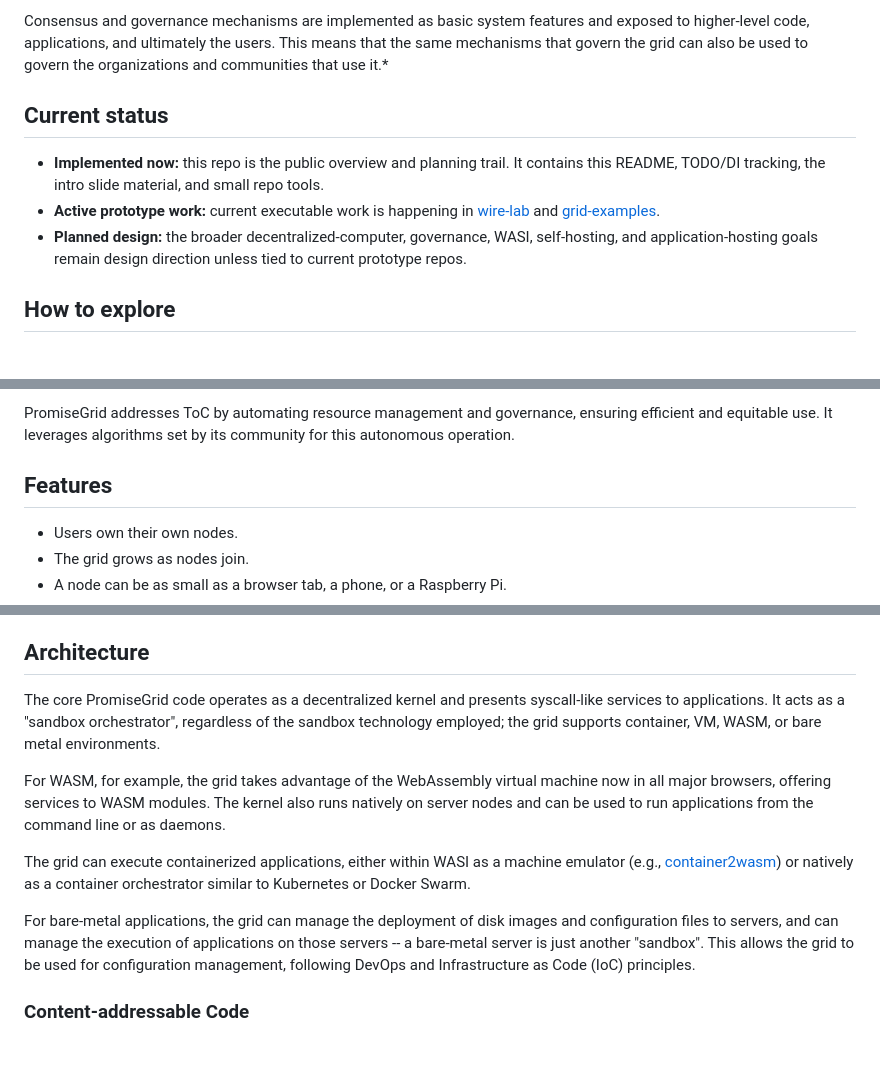
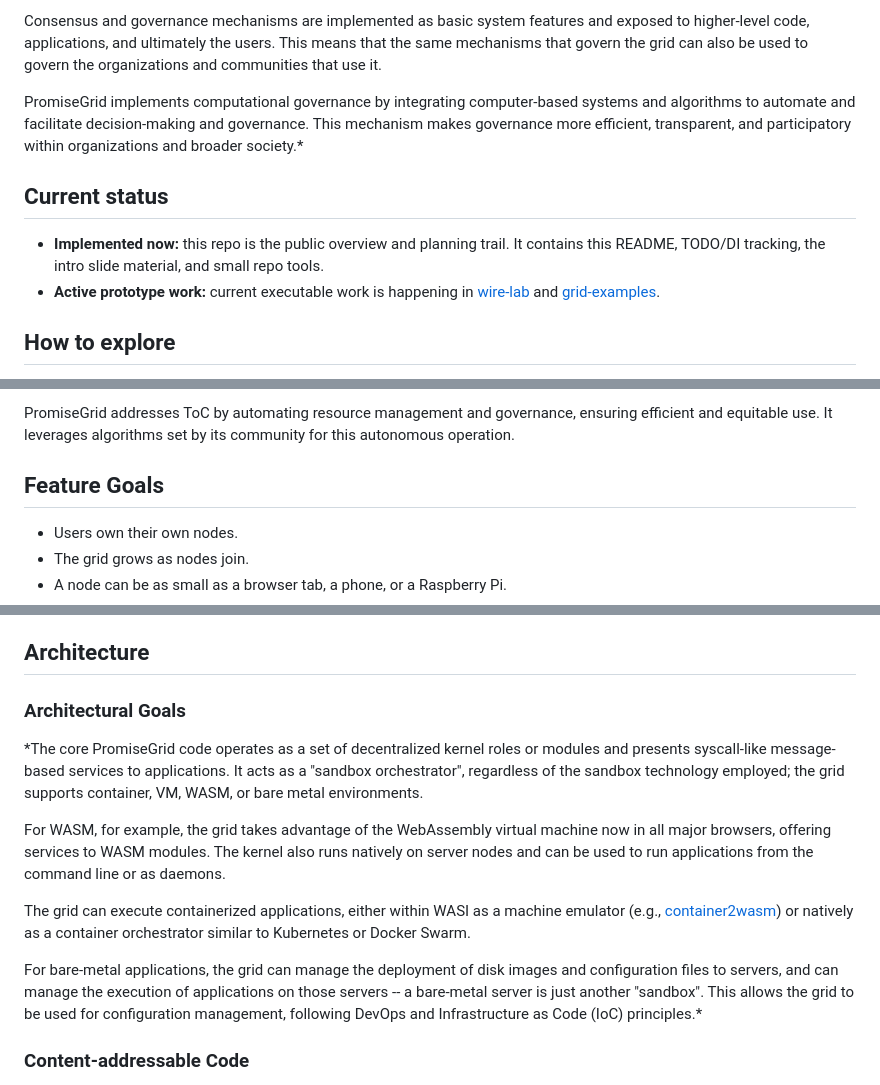
Before and after one commit to promisegrid/promisegrid, a Markdown page: README.md, 3 parts joined by grey strips. Rendered like a GitHub page; blank space fills up the shorter version.

Commit message:
Clarify README status and goals
README.md:
- Move computational governance wording into the opening project description.
- Remove stale planned-design status wording and relabel feature list as goals.
- Mark WASI and CBOR tag registration as in-progress roadmap items.
- Reframe architecture prose as architectural goals.

```diff
--- a/README.md
+++ b/README.md
@@ -41,7 +41,13 @@ Consensus and governance mechanisms are implemented as basic system
 features and exposed to higher-level code, applications, and ultimately
 the users. This means that the same mechanisms that govern the grid
 can also be used to govern the organizations and communities that use
-it.*
+it.
+
+PromiseGrid implements computational governance by integrating
+computer-based systems and algorithms to automate and facilitate
+decision-making and governance. This mechanism makes governance more
+efficient, transparent, and participatory within organizations and
+broader society.*
 
 ## Current status
 
@@ -51,9 +57,6 @@ it.*
 - **Active prototype work:** current executable work is happening in
   [wire-lab](https://github.com/promisegrid/wire-lab) and
   [grid-examples](https://github.com/ciwg/grid-examples).
-- **Planned design:** the broader decentralized-computer, governance,
-  WASI, self-hosting, and application-hosting goals remain design
-  direction unless tied to current prototype repos.
 
 ## How to explore
 
@@ -85,7 +88,7 @@ a whole, or it may be a shared physical, natural, or digital resource.
 
 PromiseGrid addresses ToC by automating resource management and governance, ensuring efficient and equitable use. It leverages algorithms set by its community for this autonomous operation.
 
-## Features
+## Feature Goals
 
 - Users own their own nodes.
 - The grid grows as nodes join.
@@ -206,10 +207,13 @@ PromiseGrid implements computational governance by integrating computer-based sy
 
 ## Architecture
 
-The core PromiseGrid code operates as a decentralized kernel and
-presents syscall-like services to applications.  It acts as a "sandbox
-orchestrator", regardless of the sandbox technology employed; the grid supports
-container, VM, WASM, or bare metal environments.
+### Architectural Goals
+
+*The core PromiseGrid code operates as a set of decentralized kernel
+roles or modules and presents syscall-like message-based services to
+applications.  It acts as a "sandbox orchestrator", regardless of the
+sandbox technology employed; the grid supports container, VM, WASM, or
+bare metal environments.
 
 For WASM, for example, the grid takes advantage of the WebAssembly
 virtual machine now in all major browsers, offering services to WASM
@@ -226,7 +230,7 @@ disk images and configuration files to servers, and can manage the
 execution of applications on those servers -- a bare-metal server is
 just another "sandbox".  This allows the grid to be used for
 configuration management, following DevOps and Infrastructure as Code
-(IoC) principles.
+(IoC) principles.*
 
 ### Content-addressable Code
 
```
Also changed, not shown: other parts of README.md (+2 -4 lines).
